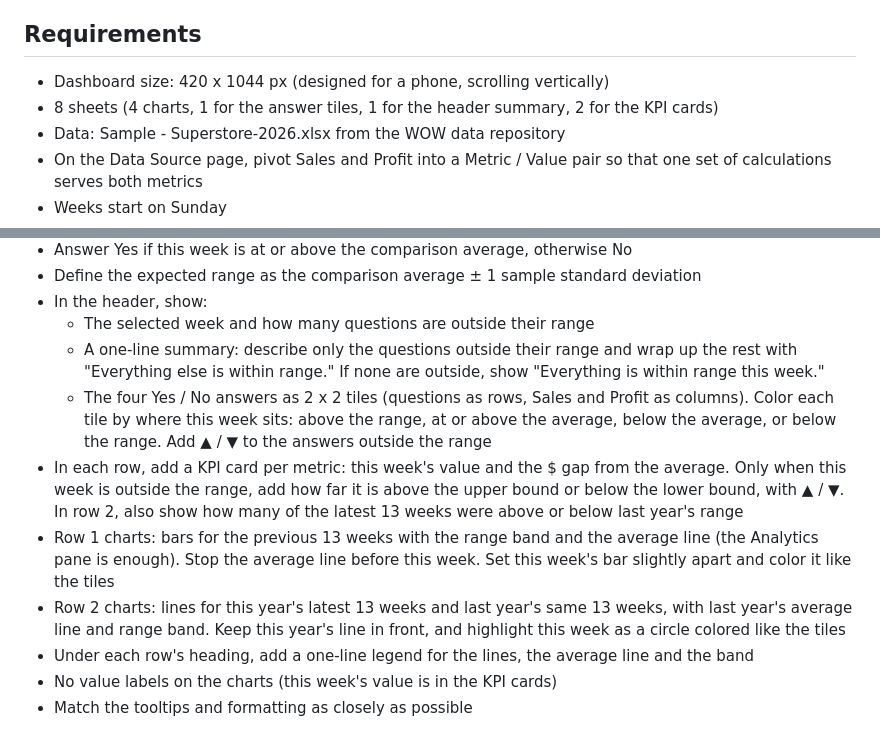
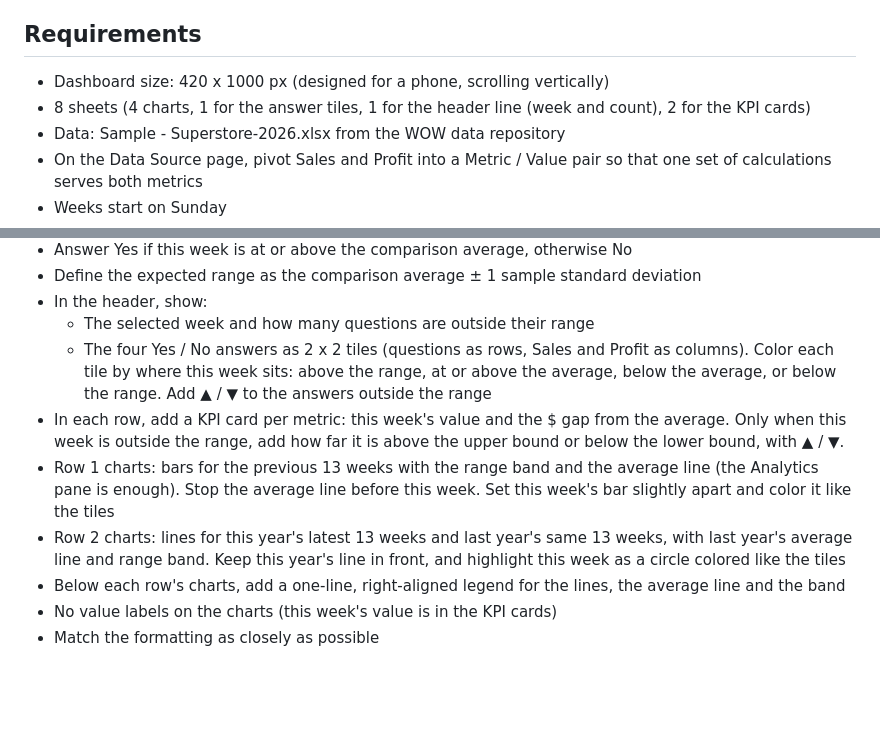
Before and after one commit to YoshitakaArakawa/wow-challenge-creator, a Markdown page: outputs/2026-09-23-question-first-dashboard/requirements-en.md, 2 parts joined by grey strips. GitHub-like rendering; blank space fills up the shorter version.

Commit message:
W40 requirements v12: match the refactored workbook
- Dashboard size 420 x 1000
- Header shows only the selected week and the outside-range count
- Drop the summary sentence, the 13-week count in row 2 and the tooltip requirement
- Legend moves below each row's charts, right-aligned

Co-Authored-By: Claude Fable 5.1 <noreply@anthropic.com>

```diff
--- a/outputs/2026-09-23-question-first-dashboard/requirements-en.md
+++ b/outputs/2026-09-23-question-first-dashboard/requirements-en.md
@@ -8,8 +8,8 @@ So this week, we'll take one week of Superstore and answer four shared questions
 
 ## Requirements
 
-- Dashboard size: 420 x 1044 px (designed for a phone, scrolling vertically)
-- 8 sheets (4 charts, 1 for the answer tiles, 1 for the header summary, 2 for the KPI cards)
+- Dashboard size: 420 x 1000 px (designed for a phone, scrolling vertically)
+- 8 sheets (4 charts, 1 for the answer tiles, 1 for the header line (week and count), 2 for the KPI cards)
 - Data: Sample - Superstore-2026.xlsx from the WOW data repository
 - On the Data Source page, pivot Sales and Profit into a Metric / Value pair so that one set of calculations serves both metrics
 - Weeks start on Sunday
@@ -21,14 +21,13 @@ So this week, we'll take one week of Superstore and answer four shared questions
 - Define the expected range as the comparison average ± 1 sample standard deviation
 - In the header, show:
   - The selected week and how many questions are outside their range
-  - A one-line summary: describe only the questions outside their range and wrap up the rest with "Everything else is within range." If none are outside, show "Everything is within range this week."
   - The four Yes / No answers as 2 x 2 tiles (questions as rows, Sales and Profit as columns). Color each tile by where this week sits: above the range, at or above the average, below the average, or below the range. Add ▲ / ▼ to the answers outside the range
-- In each row, add a KPI card per metric: this week's value and the $ gap from the average. Only when this week is outside the range, add how far it is above the upper bound or below the lower bound, with ▲ / ▼. In row 2, also show how many of the latest 13 weeks were above or below last year's range
+- In each row, add a KPI card per metric: this week's value and the $ gap from the average. Only when this week is outside the range, add how far it is above the upper bound or below the lower bound, with ▲ / ▼.
 - Row 1 charts: bars for the previous 13 weeks with the range band and the average line (the Analytics pane is enough). Stop the average line before this week. Set this week's bar slightly apart and color it like the tiles
 - Row 2 charts: lines for this year's latest 13 weeks and last year's same 13 weeks, with last year's average line and range band. Keep this year's line in front, and highlight this week as a circle colored like the tiles
-- Under each row's heading, add a one-line legend for the lines, the average line and the band
+- Below each row's charts, add a one-line, right-aligned legend for the lines, the average line and the band
 - No value labels on the charts (this week's value is in the KPI cards)
-- Match the tooltips and formatting as closely as possible
+- Match the formatting as closely as possible
 
 <!-- HTML VERSION (for site posting)
 
@@ -38,8 +37,8 @@ So this week, we'll take one week of Superstore and answer four shared questions
 
 <h2>Requirements</h2>
 <ul>
-<li>Dashboard size: 420 x 1044 px (designed for a phone, scrolling vertically)</li>
-<li>8 sheets (4 charts, 1 for the answer tiles, 1 for the header summary, 2 for the KPI cards)</li>
+<li>Dashboard size: 420 x 1000 px (designed for a phone, scrolling vertically)</li>
+<li>8 sheets (4 charts, 1 for the answer tiles, 1 for the header line (week and count), 2 for the KPI cards)</li>
 <li>Data: Sample - Superstore-2026.xlsx from the WOW data repository</li>
 <li>On the Data Source page, pivot Sales and Profit into a Metric / Value pair so that one set of calculations serves both metrics</li>
 <li>Weeks start on Sunday</li>
@@ -55,16 +54,15 @@ So this week, we'll take one week of Superstore and answer four shared questions
 <li>In the header, show:
 <ul>
 <li>The selected week and how many questions are outside their range</li>
-<li>A one-line summary: describe only the questions outside their range and wrap up the rest with "Everything else is within range." If none are outside, show "Everything is within range this week."</li>
 <li>The four Yes / No answers as 2 x 2 tiles (questions as rows, Sales and Profit as columns). Color each tile by where this week sits: above the range, at or above the average, below the average, or below the range. Add ▲ / ▼ to the answers outside the range</li>
 </ul>
 </li>
-<li>In each row, add a KPI card per metric: this week's value and the $ gap from the average. Only when this week is outside the range, add how far it is above the upper bound or below the lower bound, with ▲ / ▼. In row 2, also show how many of the latest 13 weeks were above or below last year's range</li>
+<li>In each row, add a KPI card per metric: this week's value and the $ gap from the average. Only when this week is outside the range, add how far it is above the upper bound or below the lower bound, with ▲ / ▼.</li>
 <li>Row 1 charts: bars for the previous 13 weeks with the range band and the average line (the Analytics pane is enough). Stop the average line before this week. Set this week's bar slightly apart and color it like the tiles</li>
 <li>Row 2 charts: lines for this year's latest 13 weeks and last year's same 13 weeks, with last year's average line and range band. Keep this year's line in front, and highlight this week as a circle colored like the tiles</li>
-<li>Under each row's heading, add a one-line legend for the lines, the average line and the band</li>
+<li>Below each row's charts, add a one-line, right-aligned legend for the lines, the average line and the band</li>
 <li>No value labels on the charts (this week's value is in the KPI cards)</li>
-<li>Match the tooltips and formatting as closely as possible</li>
+<li>Match the formatting as closely as possible</li>
 </ul>
 
 -->
```
Also changed, not shown: outputs/2026-09-23-question-first-dashboard/requirements-ja.md (+5 -6 lines).
